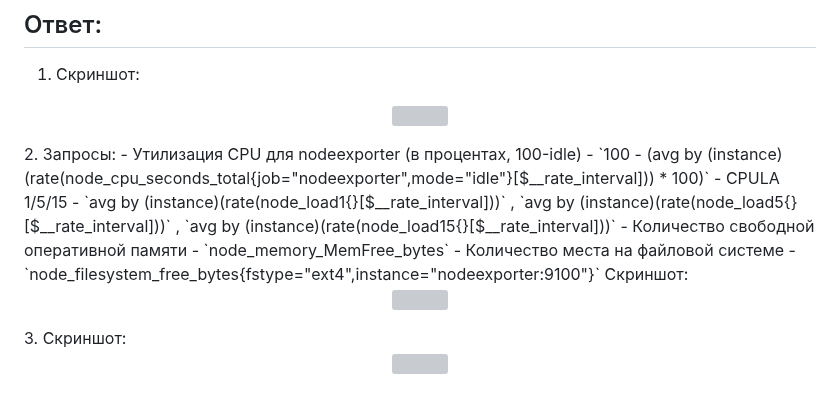
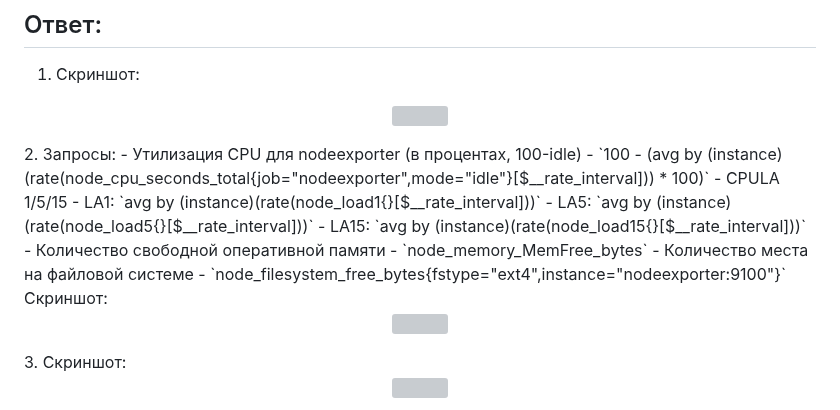
Before and after one commit to la3ft/devops-netology, a Markdown page: DZ/10-monitoring-03-grafana/README.md, the part around the change. GitHub-like rendering; grey boxes are pictures that could not be loaded.

```diff
--- a/DZ/10-monitoring-03-grafana/README.md
+++ b/DZ/10-monitoring-03-grafana/README.md
@@ -63,10 +63,16 @@
   <img width="1000" height="550" src="./resources/grafana_1.png">
 </p>
 2. Запросы:
- - Утилизация CPU для nodeexporter (в процентах, 100-idle) - `100 - (avg by (instance) (rate(node_cpu_seconds_total{job="nodeexporter",mode="idle"}[$__rate_interval])) * 100)`
- - CPULA 1/5/15 - `avg by (instance)(rate(node_load1{}[$__rate_interval]))` , `avg by (instance)(rate(node_load5{}[$__rate_interval]))` , `avg by (instance)(rate(node_load15{}[$__rate_interval]))`
- - Количество свободной оперативной памяти - `node_memory_MemFree_bytes`
- - Количество места на файловой системе - `node_filesystem_free_bytes{fstype="ext4",instance="nodeexporter:9100"}`
+- Утилизация CPU для nodeexporter (в процентах, 100-idle)
+  - `100 - (avg by (instance) (rate(node_cpu_seconds_total{job="nodeexporter",mode="idle"}[$__rate_interval])) * 100)`
+- CPULA 1/5/15
+  - LA1: `avg by (instance)(rate(node_load1{}[$__rate_interval]))`
+  - LA5: `avg by (instance)(rate(node_load5{}[$__rate_interval]))`
+  - LA15: `avg by (instance)(rate(node_load15{}[$__rate_interval]))`
+- Количество свободной оперативной памяти
+  - `node_memory_MemFree_bytes`
+- Количество места на файловой системе
+  - `node_filesystem_free_bytes{fstype="ext4",instance="nodeexporter:9100"}`
 Скриншот:
 <p align="center">
   <img width="1000" height="550" src="./resources/grafana_2.png">
```
